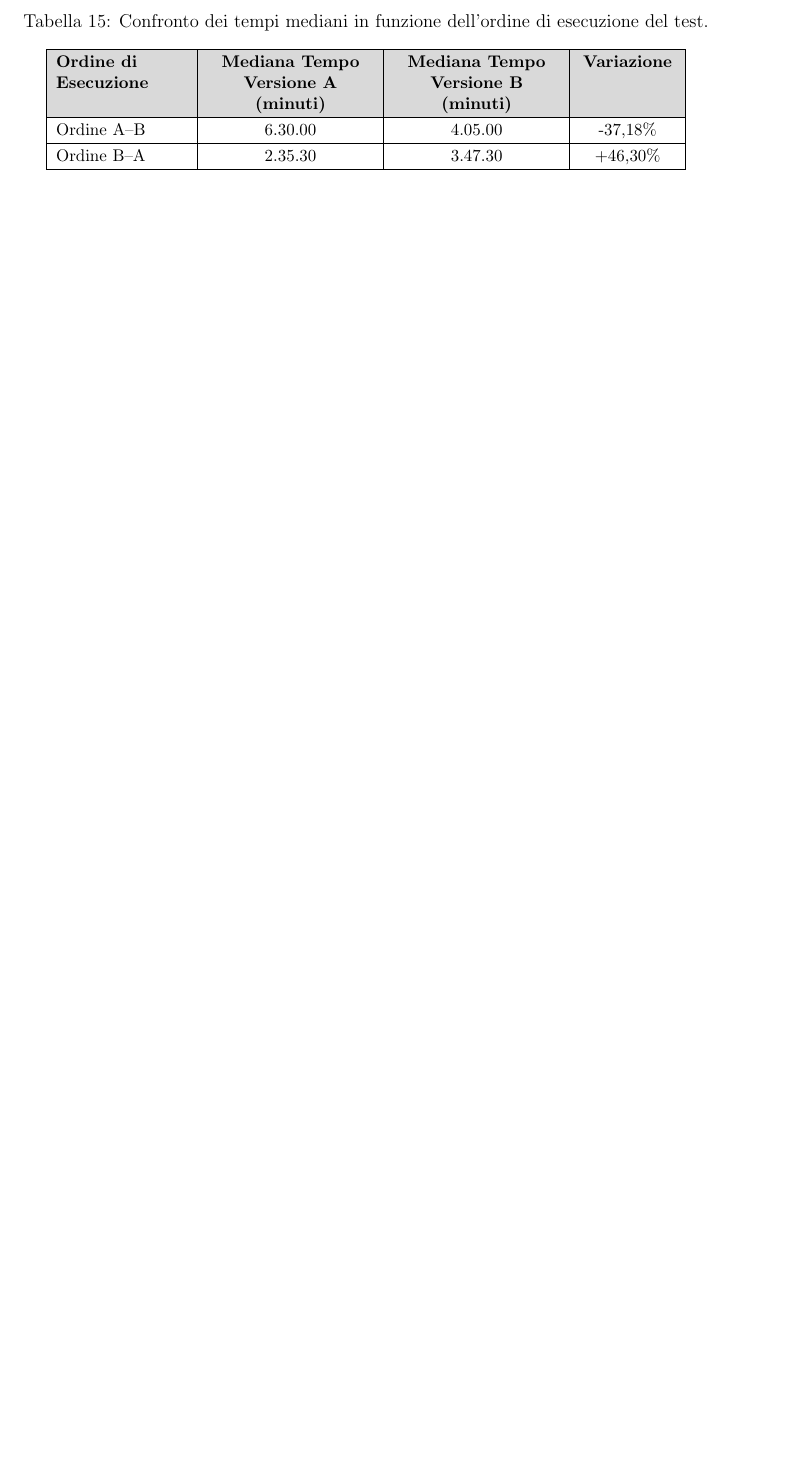
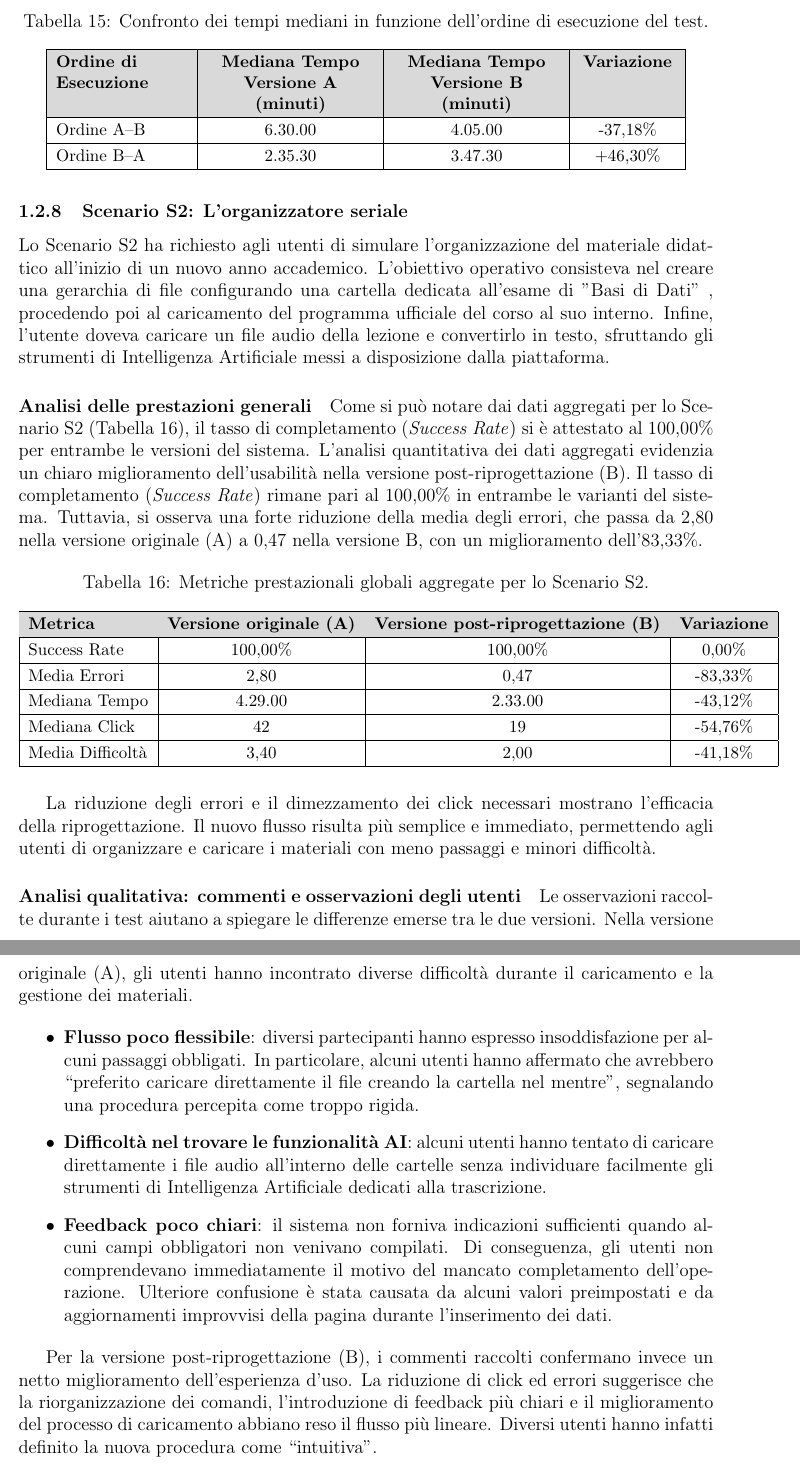
Before and after one commit to legatimatteo/elaborato-HCI, a LaTeX document (main.tex, which reads analisi-dati/s2.tex): part of page 24 of 24 before the commit and two parts of pages 24 and 25 of 26 after it, the two joined at a grey line, cut so that both start at the same text, the shorter picture padded with empty space. Compiled offline with pdfLaTeX.

Commit message:
scenario 2

```diff
--- /dev/null
+++ b/analisi-dati/s2.tex
@@ -0,0 +1,40 @@
+\subsubsection{Scenario S2: L'organizzatore seriale}
+
+Lo Scenario S2 ha richiesto agli utenti di simulare l'organizzazione del materiale didattico all'inizio di un nuovo anno accademico. L'obiettivo operativo consisteva nel creare una gerarchia di file configurando una cartella dedicata all'esame di "Basi di Dati" , procedendo poi al caricamento del programma ufficiale del corso al suo interno. Infine, l'utente doveva caricare un file audio della lezione e convertirlo in testo, sfruttando gli strumenti di Intelligenza Artificiale messi a disposizione dalla piattaforma.
+
+\paragraph{Analisi delle prestazioni generali}
+
+Come si può notare dai dati aggregati per lo Scenario S2 (Tabella~\ref{tab:6-s2-1}), il tasso di completamento (\textit{Success Rate}) si è attestato al 100{,}00\% per entrambe le versioni del sistema. L'analisi quantitativa dei dati aggregati evidenzia un chiaro miglioramento dell'usabilità nella versione post-riprogettazione (B). Il tasso di completamento (\textit{Success Rate}) rimane pari al 100{,}00\% in entrambe le varianti del sistema. Tuttavia, si osserva una forte riduzione della media degli errori, che passa da 2{,}80 nella versione originale (A) a 0{,}47 nella versione B, con un miglioramento dell'83{,}33\%.
+
+\begin{table}[H]
+	\centering
+	\small
+	\renewcommand{\arraystretch}{1.2}
+	\caption{Metriche prestazionali globali aggregate per lo Scenario S2.}
+	\label{tab:6-s2-1}
+	\begin{tabular}{|l|c|c|c|}
+		\hline
+		\rowcolor{gray!30}
+		\textbf{Metrica} & \textbf{Versione originale (A)} & \textbf{Versione post-riprogettazione (B)} & \textbf{Variazione} \\ \hline
+		Success Rate     & 100{,}00\%                      & 100{,}00\%                                 & 0{,}00\%            \\ \hline
+		Media Errori     & 2{,}80                          & 0{,}47                                     & -83{,}33\%          \\ \hline
+		Mediana Tempo    & 4.29.00                         & 2.33.00                                    & -43{,}12\%          \\ \hline
+		Mediana Click    & 42                              & 19                                         & -54{,}76\%          \\ \hline
+		Media Difficoltà & 3{,}40                          & 2{,}00                                     & -41{,}18\%          \\ \hline
+	\end{tabular}
+\end{table}
+
+La riduzione degli errori e il dimezzamento dei click necessari mostrano l'efficacia della riprogettazione. Il nuovo flusso risulta più semplice e immediato, permettendo agli utenti di organizzare e caricare i materiali con meno passaggi e minori difficoltà.
+
+\paragraph{Analisi qualitativa: commenti e osservazioni degli utenti}
+
+Le osservazioni raccolte durante i test aiutano a spiegare le differenze emerse tra le due versioni. Nella versione originale (A), gli utenti hanno incontrato diverse difficoltà durante il caricamento e la gestione dei materiali.
+
+\begin{itemize}
+	\item \textbf{Flusso poco flessibile}: diversi partecipanti hanno espresso insoddisfazione per alcuni passaggi obbligati. In particolare, alcuni utenti hanno affermato che avrebbero ``preferito caricare direttamente il file creando la cartella nel mentre'', segnalando una procedura percepita come troppo rigida.
+	\item \textbf{Difficoltà nel trovare le funzionalità AI}: alcuni utenti hanno tentato di caricare direttamente i file audio all'interno delle cartelle senza individuare facilmente gli strumenti di Intelligenza Artificiale dedicati alla trascrizione.
+
+	\item \textbf{Feedback poco chiari}: il sistema non forniva indicazioni sufficienti quando alcuni campi obbligatori non venivano compilati. Di conseguenza, gli utenti non comprendevano immediatamente il motivo del mancato completamento dell'operazione. Ulteriore confusione è stata causata da alcuni valori preimpostati e da aggiornamenti improvvisi della pagina durante l'inserimento dei dati.
+\end{itemize}
+
+Per la versione post-riprogettazione (B), i commenti raccolti confermano invece un netto miglioramento dell'esperienza d'uso. La riduzione di click ed errori suggerisce che la riorganizzazione dei comandi, l'introduzione di feedback più chiari e il miglioramento del processo di caricamento abbiano reso il flusso più lineare. Diversi utenti hanno infatti definito la nuova procedura come ``intuitiva''.
```
Also changed, not shown: analisi-dati/task.tex (+2 -0 lines), analisi-dati/s2.tex (25 more changed lines).
